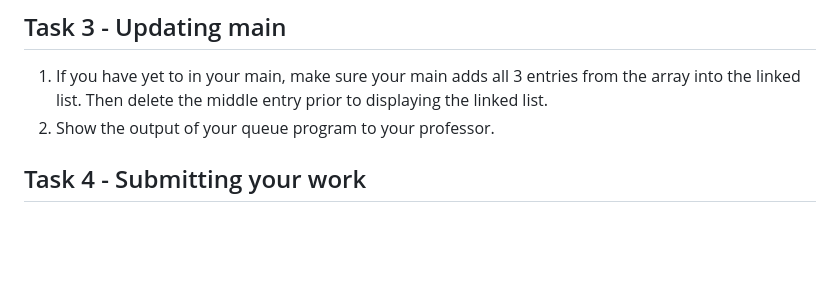
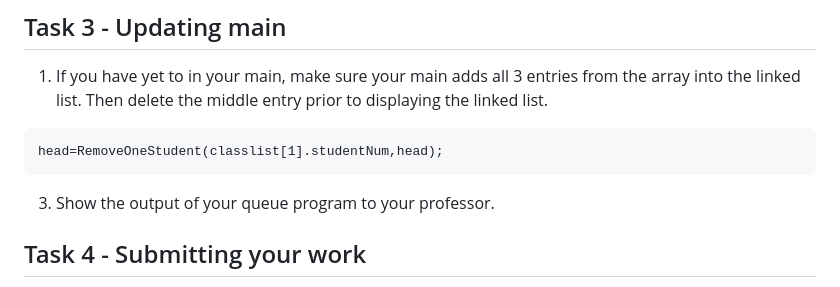
Before and after one commit to PrototypeZone/ceng153, a Markdown page: old/tech153lab08.md, the part around the change. Drawn GitHub-style; blank space fills up the shorter version.

Commit message:
Revise Task 3 instructions for linked list output
Updated instructions for Task 3 and clarified output requirements.

````diff
--- a/old/tech153lab08.md
+++ b/old/tech153lab08.md
@@ -78,7 +78,10 @@ student_t * RemoveOneStudent(int studentNum,student_t * head)
 ```
 ## Task 3 - Updating main
 1. If you have yet to in your main, make sure your main adds all 3 entries from the array into the linked list. Then delete the middle entry prior to displaying the linked list.
-2. Show the output of your queue program to your professor.
+```
+head=RemoveOneStudent(classlist[1].studentNum,head);
+```
+3. Show the output of your queue program to your professor.
 ## Task 4 - Submitting your work
 1. Type `doxygen ceng153`
 2. Use WinSCP to obtain your makefile and `~/ceng153/labs/queue/rtf/refman.rtf` which you should rename to `LastName153L08.rtf`.
````
